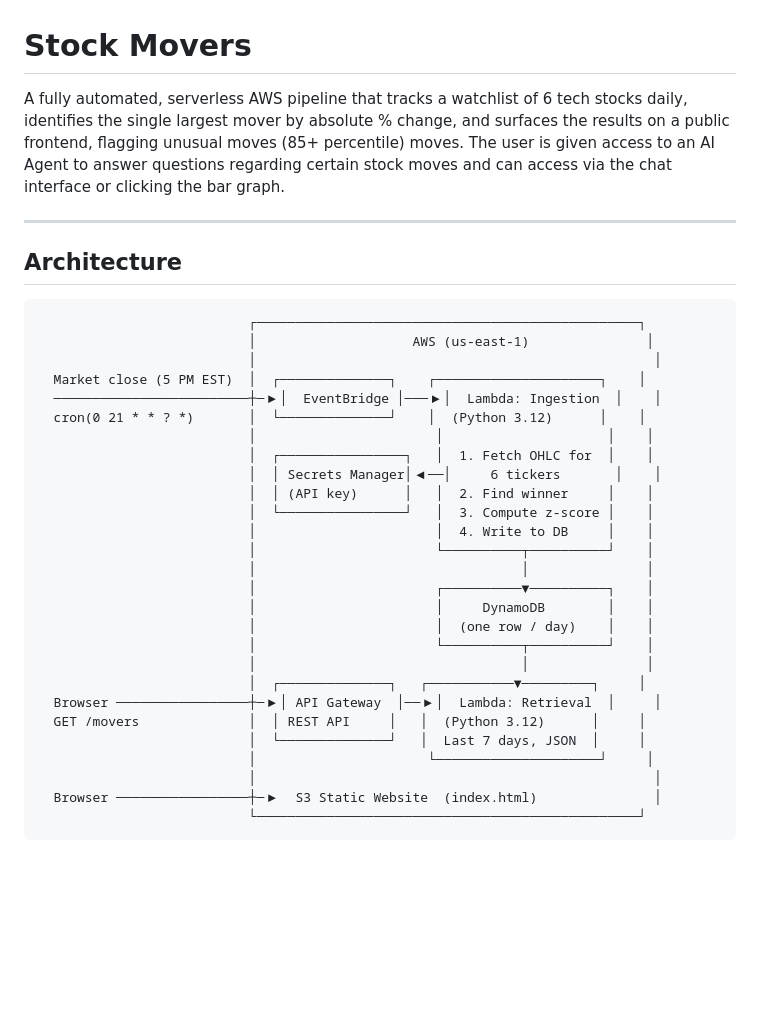
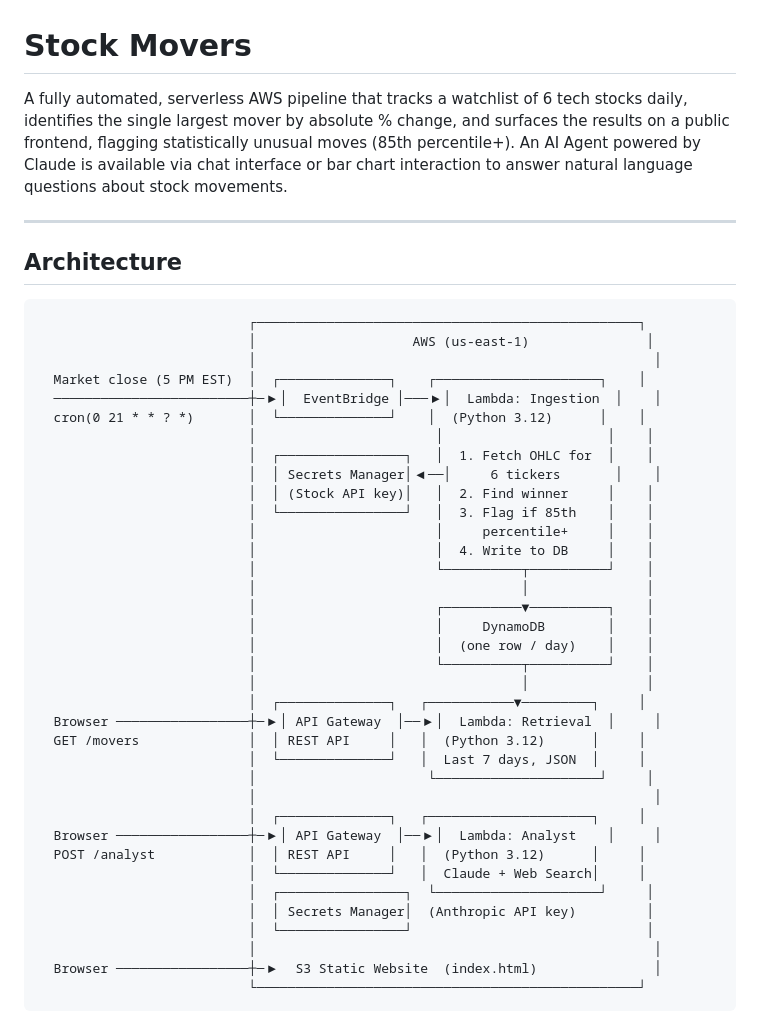
Before and after one commit to blu3542/Serverless-Stock-Pipeline, a Markdown page: README.md, the part around one of its changes. GitHub-like rendering; blank space fills up the shorter version.

```diff
--- a/README.md
+++ b/README.md
@@ -1,6 +1,6 @@
 # Stock Movers
 
-A fully automated, serverless AWS pipeline that tracks a watchlist of 6 tech stocks daily, identifies the single largest mover by absolute % change, and surfaces the results on a public frontend, flagging unusual moves (85+ percentile) moves. The user is given access to an AI Agent to answer questions regarding certain stock moves and can access via the chat interface or clicking the bar graph.
+A fully automated, serverless AWS pipeline that tracks a watchlist of 6 tech stocks daily, identifies the single largest mover by absolute % change, and surfaces the results on a public frontend, flagging statistically unusual moves (85th percentile+). An AI Agent powered by Claude is available via chat interface or bar chart interaction to answer natural language questions about stock movements.
 
 ---
 
@@ -16,8 +16,9 @@ A fully automated, serverless AWS pipeline that tracks a watchlist of 6 tech sto
                            │                       │                     │    │
                            │  ┌────────────────┐   │  1. Fetch OHLC for  │    │
                            │  │ Secrets Manager│◀──│     6 tickers       │    │
-                           │  │ (API key)      │   │  2. Find winner     │    │
-                           │  └────────────────┘   │  3. Compute z-score │    │
+                           │  │ (Stock API key)│   │  2. Find winner     │    │
+                           │  └────────────────┘   │  3. Flag if 85th    │    │
+                           │                       │     percentile+     │    │
                            │                       │  4. Write to DB     │    │
                            │                       └──────────┬──────────┘    │
                            │                                  │               │
@@ -31,6 +32,14 @@ A fully automated, serverless AWS pipeline that tracks a watchlist of 6 tech sto
   GET /movers              │  │ REST API     │   │  (Python 3.12)      │     │
                            │  └──────────────┘   │  Last 7 days, JSON  │     │
                            │                      └─────────────────────┘     │
+                           │                                                   │
+                           │  ┌──────────────┐   ┌─────────────────────┐     │
+  Browser ─────────────────┼─▶│ API Gateway  │──▶│  Lambda: Analyst    │     │
+  POST /analyst            │  │ REST API     │   │  (Python 3.12)      │     │
+                           │  └──────────────┘   │  Claude + Web Search│     │
+                           │  ┌────────────────┐  └─────────────────────┘     │
+                           │  │ Secrets Manager│  (Anthropic API key)         │
+                           │  └────────────────┘                              │
                            │                                                   │
   Browser ─────────────────┼─▶  S3 Static Website  (index.html)               │
                            └─────────────────────────────────────────────────┘
```
Also changed, not shown: other parts of README.md (+42 -21 lines).
